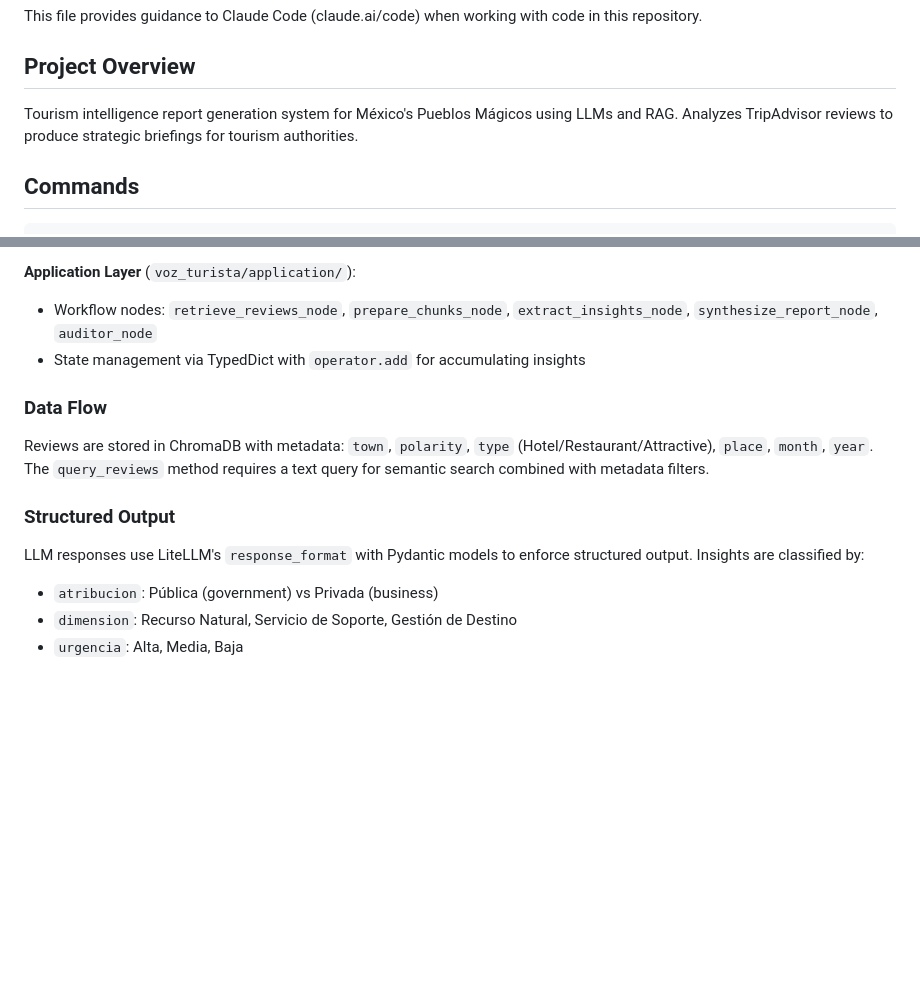
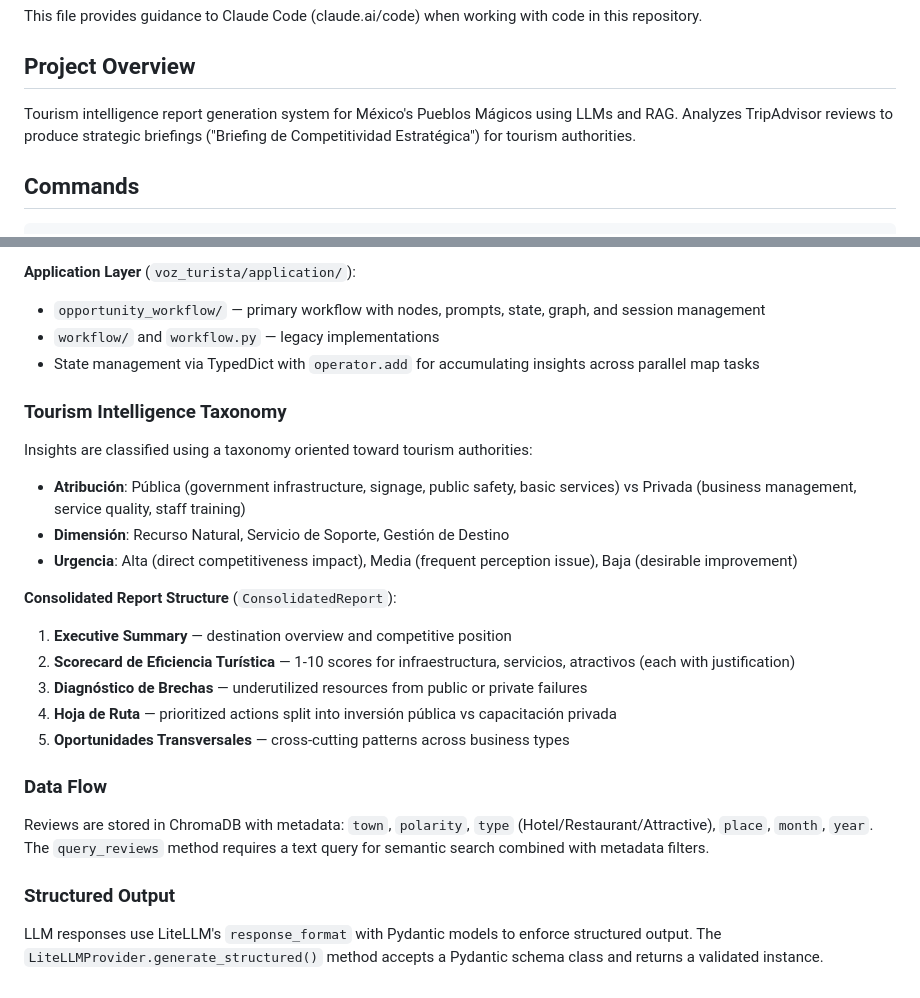
Before and after one commit to Gustavo-HA/Tourism-Reports-LLM, a Markdown page: CLAUDE.md, 2 parts joined by grey strips. Drawn GitHub-style; blank space fills up the shorter version.

```diff
--- a/CLAUDE.md
+++ b/CLAUDE.md
@@ -4,7 +4,7 @@ This file provides guidance to Claude Code (claude.ai/code) when working with co
 
 ## Project Overview
 
-Tourism intelligence report generation system for México's Pueblos Mágicos using LLMs and RAG. Analyzes TripAdvisor reviews to produce strategic briefings for tourism authorities.
+Tourism intelligence report generation system for México's Pueblos Mágicos using LLMs and RAG. Analyzes TripAdvisor reviews to produce strategic briefings ("Briefing de Competitividad Estratégica") for tourism authorities.
 
 ## Commands
 
@@ -81,7 +98,22 @@ Two workflow implementations exist:
 
 **Application Layer** (`voz_turista/application/`):
-- Workflow nodes: `retrieve_reviews_node`, `prepare_chunks_node`, `extract_insights_node`, `synthesize_report_node`, `auditor_node`
-- State management via TypedDict with `operator.add` for accumulating insights
+- `opportunity_workflow/` — primary workflow with nodes, prompts, state, graph, and session management
+- `workflow/` and `workflow.py` — legacy implementations
+- State management via TypedDict with `operator.add` for accumulating insights across parallel map tasks
+
+### Tourism Intelligence Taxonomy
+
+Insights are classified using a taxonomy oriented toward tourism authorities:
+- **Atribución**: Pública (government infrastructure, signage, public safety, basic services) vs Privada (business management, service quality, staff training)
+- **Dimensión**: Recurso Natural, Servicio de Soporte, Gestión de Destino
+- **Urgencia**: Alta (direct competitiveness impact), Media (frequent perception issue), Baja (desirable improvement)
+
+**Consolidated Report Structure** (`ConsolidatedReport`):
+1. **Executive Summary** — destination overview and competitive position
+2. **Scorecard de Eficiencia Turística** — 1-10 scores for infraestructura, servicios, atractivos (each with justification)
+3. **Diagnóstico de Brechas** — underutilized resources from public or private failures
+4. **Hoja de Ruta** — prioritized actions split into inversión pública vs capacitación privada
+5. **Oportunidades Transversales** — cross-cutting patterns across business types
 
 ### Data Flow
 
@@ -89,7 +121,4 @@ Reviews are stored in ChromaDB with metadata: `town`, `polarity`, `type` (Hotel/
 
 ### Structured Output
 
-LLM responses use LiteLLM's `response_format` with Pydantic models to enforce structured output. Insights are classified by:
-- `atribucion`: Pública (government) vs Privada (business)
-- `dimension`: Recurso Natural, Servicio de Soporte, Gestión de Destino
-- `urgencia`: Alta, Media, Baja
+LLM responses use LiteLLM's `response_format` with Pydantic models to enforce structured output. The `LiteLLMProvider.generate_structured()` method accepts a Pydantic schema class and returns a validated instance.
```
Also changed, not shown: other parts of CLAUDE.md (+38 -21 lines).
